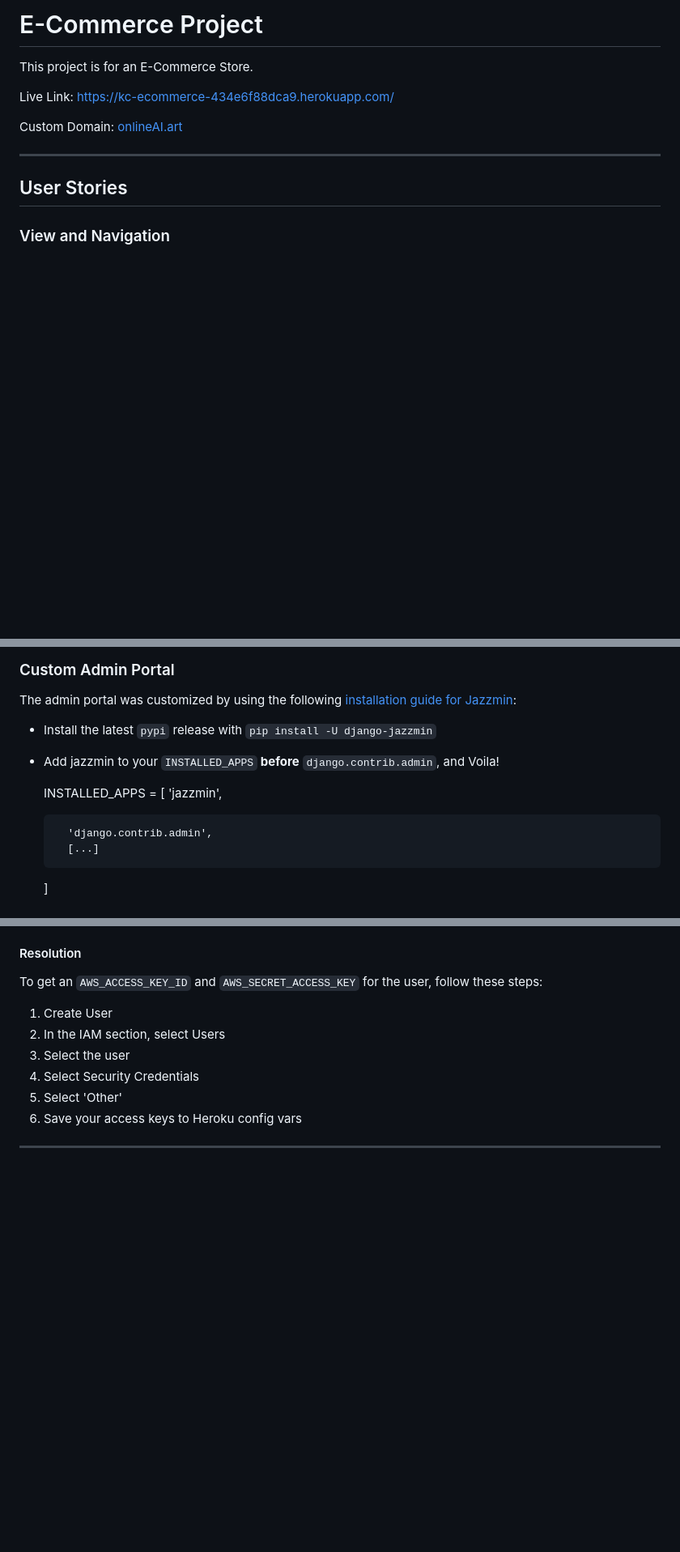
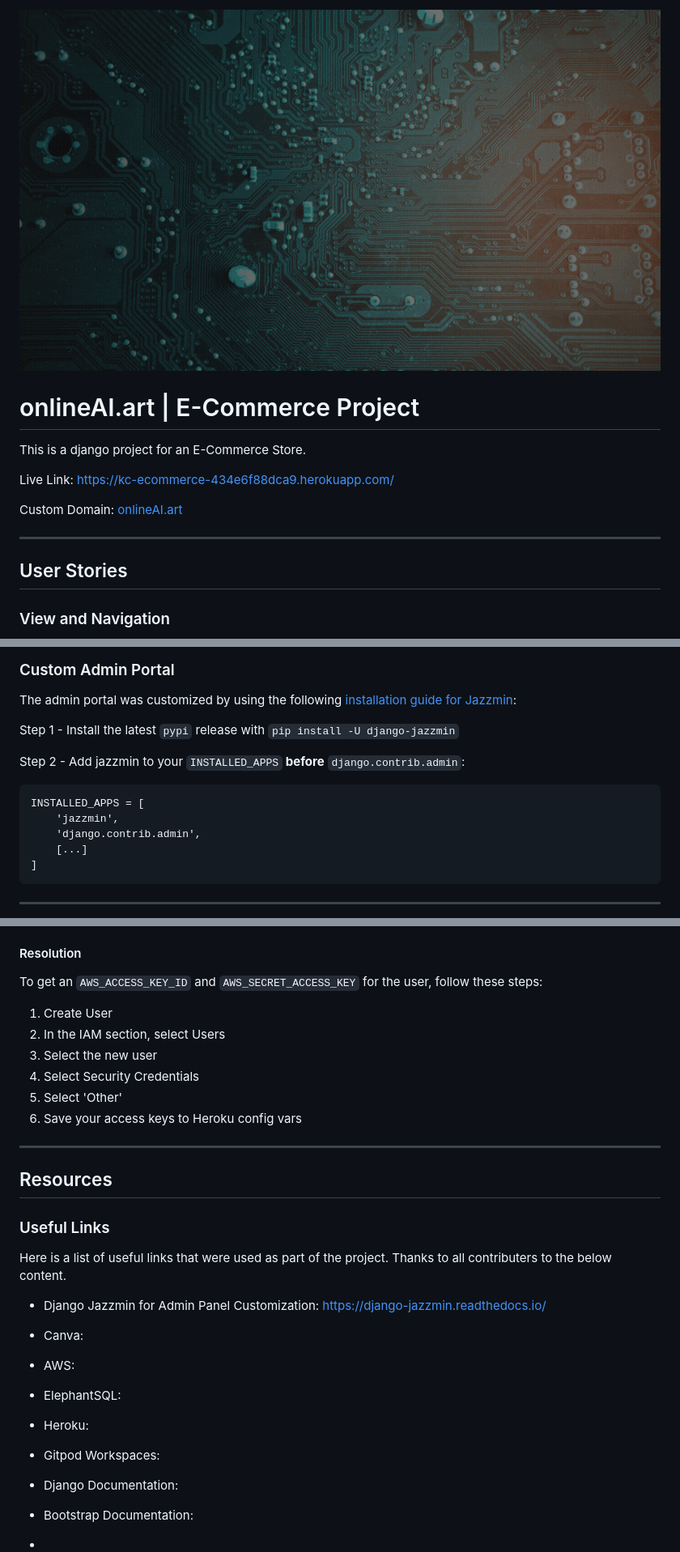
Before and after one commit to Ada-555/ecommerce, a Markdown page: README.md, 3 parts joined by grey strips. Shown: that part at 81% size. Drawn GitHub-style; pictures changed too: media/banner.gif (added); blank space fills up the shorter version.

Commit message:
Review and refactor code - fix issues like spacing - add links and banner to readme - update nav styling - add link to admin portal nav

```diff
--- a/README.md
+++ b/README.md
@@ -1,6 +1,8 @@
-# E-Commerce Project
+![Banner](/media/banner.gif)
 
-This project is for an E-Commerce Store.
+# onlineAI.art | E-Commerce Project
+
+This is a django project for an E-Commerce Store.
 
 Live Link: https://kc-ecommerce-434e6f88dca9.herokuapp.com/
 
@@ -61,13 +65,12 @@ Custom Domain: [onlineAI.art](onlineAI.art)
 
 The admin portal was customized by using the following [installation guide for Jazzmin](https://django-jazzmin.readthedocs.io/installation/):
 
-- Install the latest `pypi` release with `pip install -U django-jazzmin`
+Step 1 - Install the latest `pypi` release with `pip install -U django-jazzmin`
 
-- Add jazzmin to your `INSTALLED_APPS` __before__ `django.contrib.admin`, and Voila!
+Step 2 - Add jazzmin to your `INSTALLED_APPS` __before__ `django.contrib.admin`:
 
     INSTALLED_APPS = [
         'jazzmin',
-
         'django.contrib.admin',
         [...]
     ]
@@ -174,9 +177,33 @@ To get an `AWS_ACCESS_KEY_ID` and `AWS_SECRET_ACCESS_KEY` for the user, follow t
 
 1. Create User
 2. In the IAM section, select Users
-3. Select the user
+3. Select the new user
 4. Select Security Credentials
 5. Select 'Other'
 6. Save your access keys to Heroku config vars
 
 ---
+
+## Resources
+
+### Useful Links
+
+Here is a list of useful links that were used as part of the project. Thanks to all contributers to the below content.
+
+- Django Jazzmin for Admin Panel Customization: https://django-jazzmin.readthedocs.io/
+
+- Canva:
+
+- AWS:
+
+- ElephantSQL:
+
+- Heroku:
+
+- Gitpod Workspaces:
+
+- Django Documentation:
+
+- Bootstrap Documentation:
+
+-
```
Also changed, not shown: other parts of README.md (+8 -6 lines), media/logo1.png (added), 11 other files.
